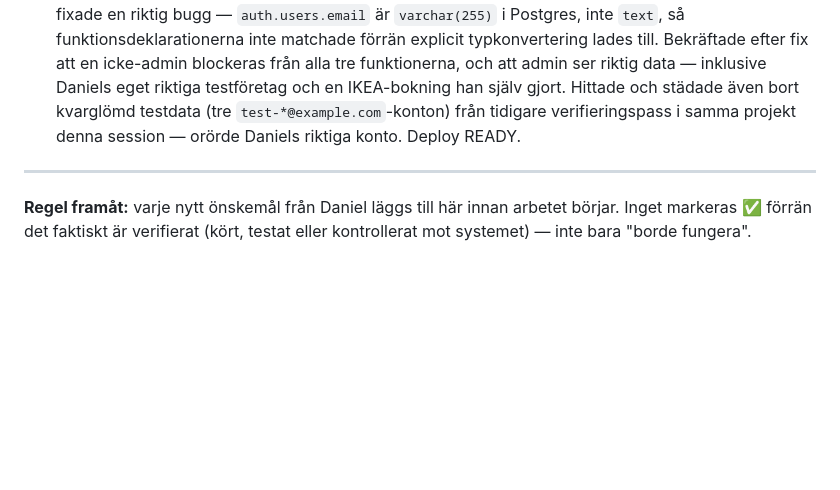
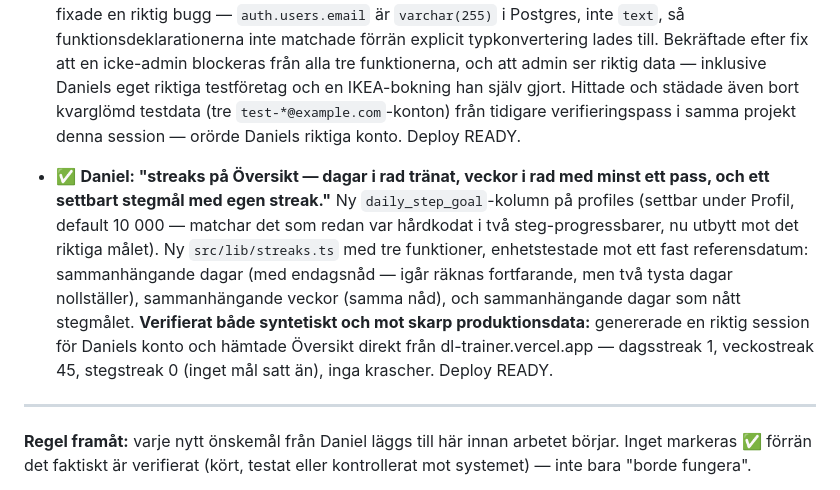
Before and after one commit to daniel83larsson-alt/Dashboard, a Markdown page: STATUS.md, the part around the change. Rendered like a GitHub page; blank space fills up the shorter version.

Commit message:
STATUS.md: logga streak-funktionen

```diff
--- a/STATUS.md
+++ b/STATUS.md
@@ -70,6 +70,8 @@ Status: ✅ Klart · 🔄 Pågår · ⏳ Ej påbörjad · 🧊 Pausad/väntar p
 
 - ✅ **Daniel: "håll DL Trainers händelsefeed till 10, och gör samma admin-koll på bokforing."** DL Trainers `admin_recent_events()` sänkt från 30 till 10, kört live och committat. Bokforing fick en helt ny `/admin`-sida (egen route utanför (app)-gruppen så den inte kräver att ett företag finns — Daniel sa uttryckligen att han inte tänker bokföra något själv än): kontolista, senaste 10 händelser (nya konton + bokförda verifikat), och anropsräkning för AI-kvittotolkningen (den enda betalda/kvoterade routen där). **Verifierat direkt mot skarp databas med en riktig session, inte bara läst:** hittade och fixade en riktig bugg — `auth.users.email` är `varchar(255)` i Postgres, inte `text`, så funktionsdeklarationerna inte matchade förrän explicit typkonvertering lades till. Bekräftade efter fix att en icke-admin blockeras från alla tre funktionerna, och att admin ser riktig data — inklusive Daniels eget riktiga testföretag och en IKEA-bokning han själv gjort. Hittade och städade även bort kvarglömd testdata (tre `test-*@example.com`-konton) från tidigare verifieringspass i samma projekt denna session — orörde Daniels riktiga konto. Deploy READY.
 
+- ✅ **Daniel: "streaks på Översikt — dagar i rad tränat, veckor i rad med minst ett pass, och ett settbart stegmål med egen streak."** Ny `daily_step_goal`-kolumn på profiles (settbar under Profil, default 10 000 — matchar det som redan var hårdkodat i två steg-progressbarer, nu utbytt mot det riktiga målet). Ny `src/lib/streaks.ts` med tre funktioner, enhetstestade mot ett fast referensdatum: sammanhängande dagar (med endagsnåd — igår räknas fortfarande, men två tysta dagar nollställer), sammanhängande veckor (samma nåd), och sammanhängande dagar som nått stegmålet. **Verifierat både syntetiskt och mot skarp produktionsdata:** genererade en riktig session för Daniels konto och hämtade Översikt direkt från dl-trainer.vercel.app — dagsstreak 1, veckostreak 45, stegstreak 0 (inget mål satt än), inga krascher. Deploy READY.
+
 ---
 
 **Regel framåt:** varje nytt önskemål från Daniel läggs till här innan arbetet börjar. Inget markeras ✅ förrän det faktiskt är verifierat (kört, testat eller kontrollerat mot systemet) — inte bara "borde fungera".
```
